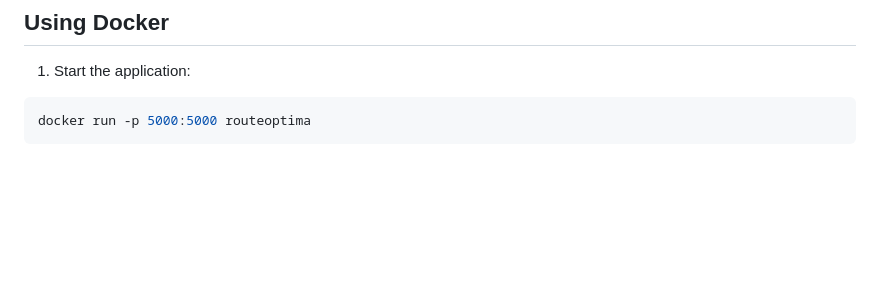
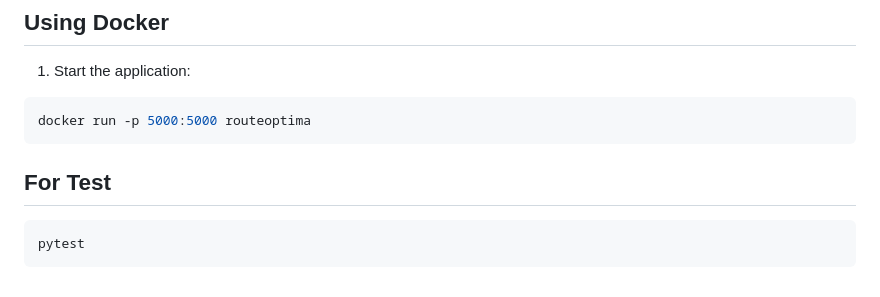
Before and after one commit to Kirtan-lokadiya/RouteOptima, a Markdown page: README.md, the part around the change. Rendered like a GitHub page; blank space fills up the shorter version.

````diff
--- a/README.md
+++ b/README.md
@@ -134,3 +134,9 @@ http://localhost:5000
 ```bash
 docker run -p 5000:5000 routeoptima
 ```
+## For Test
+
+
+```bash
+pytest
+```
````
